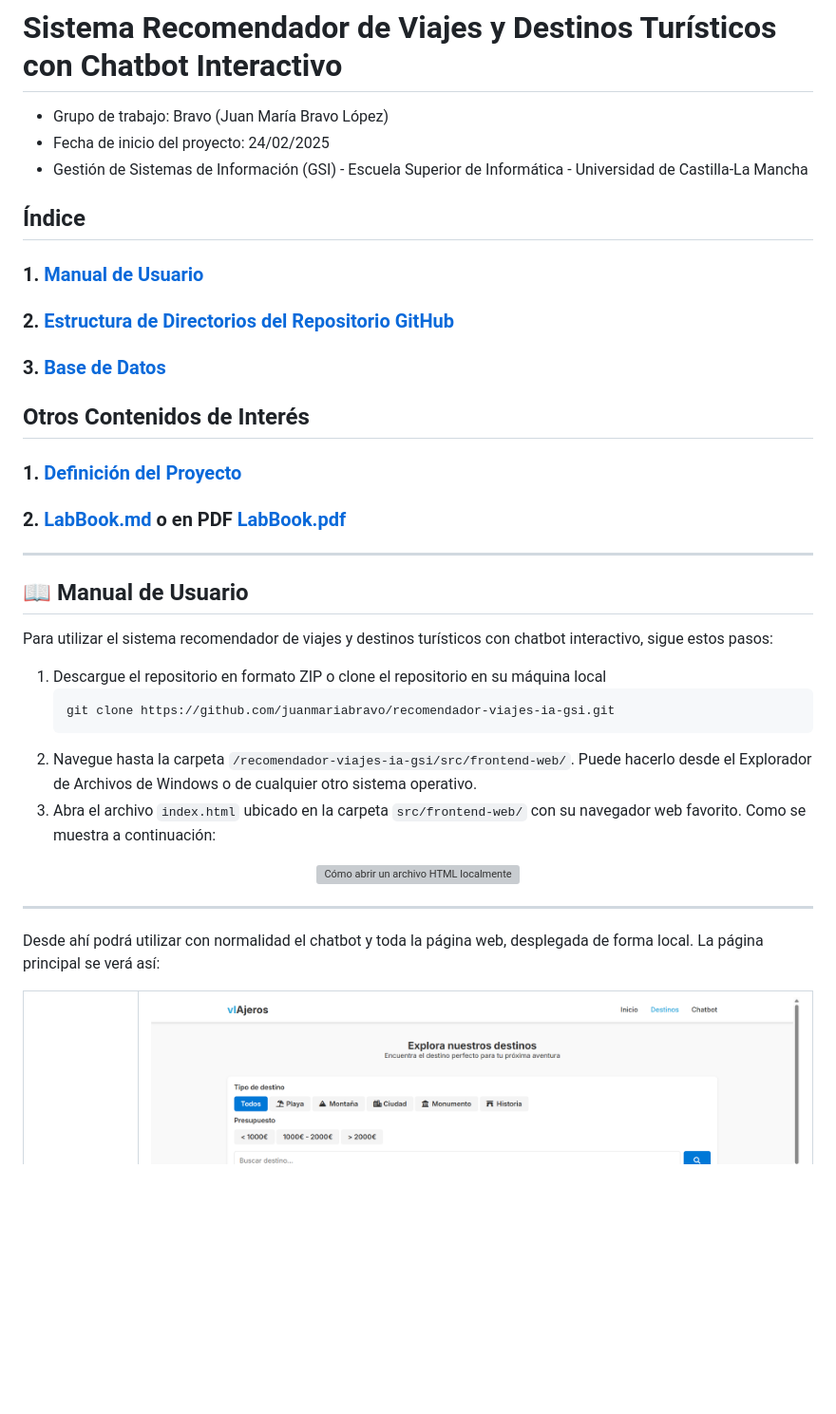
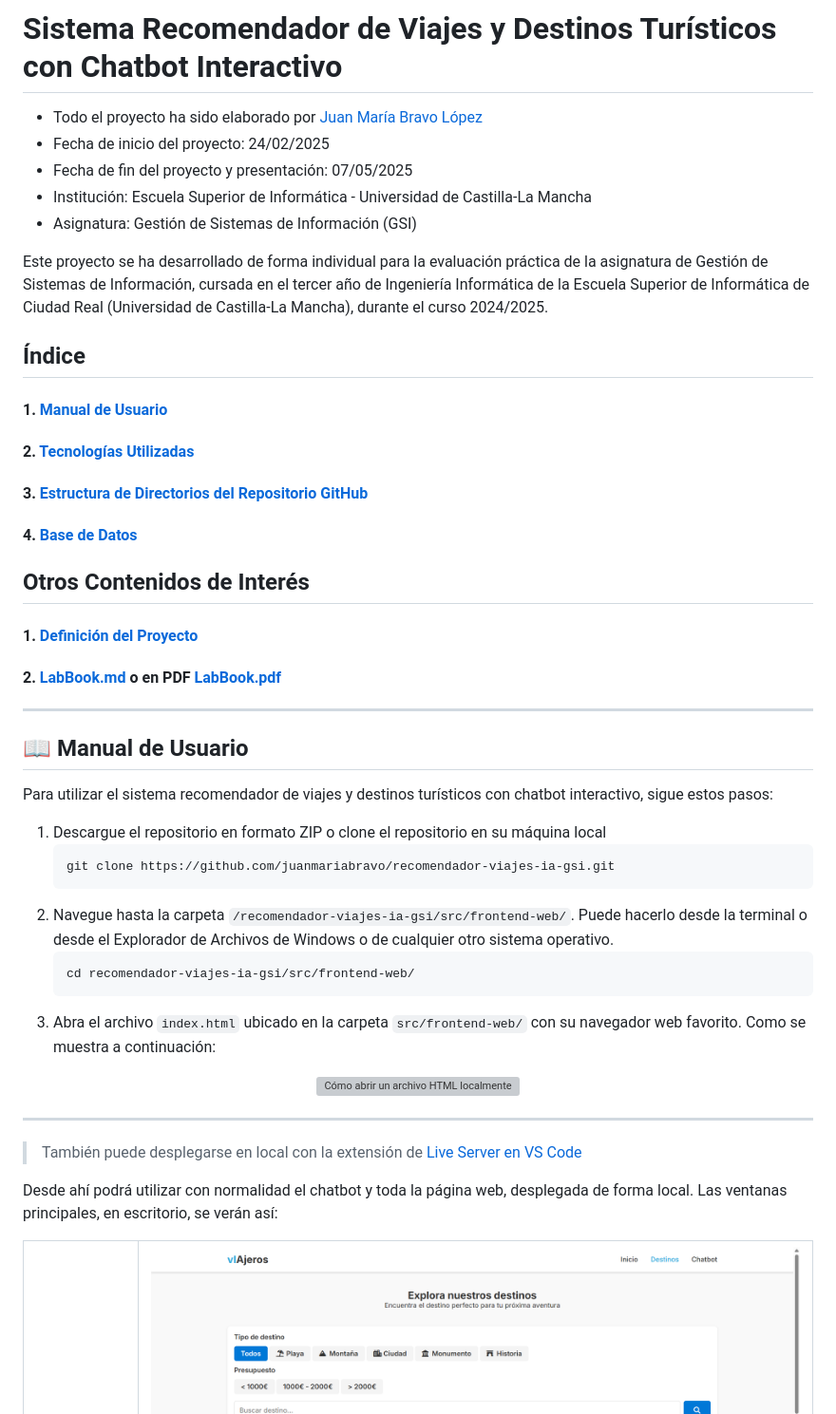
Before and after one commit to juanmariabravo/recomendador-viajes-ia-gsi, a Markdown page: README.md, the part around one of its changes. Shown at 95% size. Drawn GitHub-style; blank space fills up the shorter version; grey boxes are pictures that could not be loaded.

`````diff
--- a/README.md
+++ b/README.md
@@ -1,22 +2,28 @@
 # Sistema Recomendador de Viajes y Destinos Turísticos con Chatbot Interactivo
 
-- Grupo de trabajo: Bravo (Juan María Bravo López)
+- Todo el proyecto ha sido elaborado por [Juan María Bravo López](https://github.com/juanmariabravo)
 - Fecha de inicio del proyecto: 24/02/2025
-- Gestión de Sistemas de Información (GSI) - Escuela Superior de Informática - Universidad de Castilla-La Mancha
+- Fecha de fin del proyecto y presentación: 07/05/2025
+- Institución: Escuela Superior de Informática - Universidad de Castilla-La Mancha
+- Asignatura: Gestión de Sistemas de Información (GSI)
+
+Este proyecto se ha desarrollado de forma individual para la evaluación práctica de la asignatura de Gestión de Sistemas de Información, cursada en el tercer año de Ingeniería Informática de la Escuela Superior de Informática de Ciudad Real (Universidad de Castilla-La Mancha), durante el curso 2024/2025.
 
 ## Índice
 
-### 1. [Manual de Usuario](#-manual-de-usuario)
+#### 1. [Manual de Usuario](#-manual-de-usuario)
 
-### 2. [Estructura de Directorios del Repositorio GitHub](#-estructura-de-directorios-del-repositorio-github)
+#### 2. [Tecnologías Utilizadas](#-tecnologías-empleadas)
 
-### 3. [Base de Datos](#-base-de-datos)
+#### 3. [Estructura de Directorios del Repositorio GitHub](#-estructura-de-directorios-del-repositorio-github)
+
+#### 4. [Base de Datos](#-base-de-datos)
 
 ## Otros Contenidos de Interés
 
-### 1. [Definición del Proyecto](docs/definicion_proyecto.md)
+#### 1. [Definición del Proyecto](docs/definicion_proyecto.md)
 
-### 2. [LabBook.md](LabBook.md) o en PDF [LabBook.pdf](LabBook_Bravo.pdf)
+#### 2. [LabBook.md](LabBook.md) o en PDF [LabBook.pdf](LabBook_Bravo.pdf)
 
 ---
 
@@ -28,15 +35,20 @@ Para utilizar el sistema recomendador de viajes y destinos turísticos con chatb
    ```
    git clone https://github.com/juanmariabravo/recomendador-viajes-ia-gsi.git
    ```
-2. Navegue hasta la carpeta `/recomendador-viajes-ia-gsi/src/frontend-web/`. Puede hacerlo desde el Explorador de Archivos de Windows o de cualquier otro sistema operativo.
-3. Abra el archivo `index.html` ubicado en la carpeta `src/frontend-web/` con su navegador web favorito. Como se muestra a continuación:
+2. Navegue hasta la carpeta `/recomendador-viajes-ia-gsi/src/frontend-web/`. Puede hacerlo desde la terminal o desde el Explorador de Archivos de Windows o de cualquier otro sistema operativo.
+   ```
+   cd recomendador-viajes-ia-gsi/src/frontend-web/
+   ````
+4. Abra el archivo `index.html` ubicado en la carpeta `src/frontend-web/` con su navegador web favorito. Como se muestra a continuación:
 
 <p align="center">
   <img src="./assets/how-to-open-html-locally.png" alt="Cómo abrir un archivo HTML localmente" width="70%">
 </p>
 
 ---
-Desde ahí podrá utilizar con normalidad el chatbot y toda la página web, desplegada de forma local. La página principal se verá así:
+> También puede desplegarse en local con la extensión de [Live Server en VS Code](https://marketplace.visualstudio.com/items?itemName=ritwickdey.LiveServer)
+
+Desde ahí podrá utilizar con normalidad el chatbot y toda la página web, desplegada de forma local. Las ventanas principales, en escritorio, se verán así:
 
 <table>
   <tr>
`````
Also changed, not shown: other parts of README.md (+10 -0 lines).
